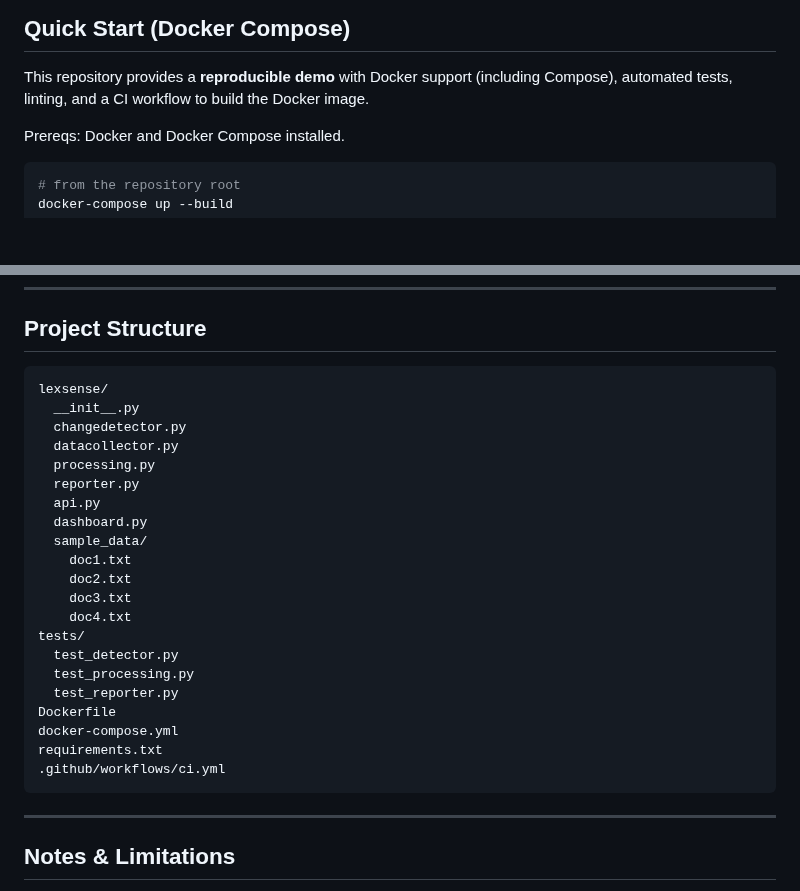
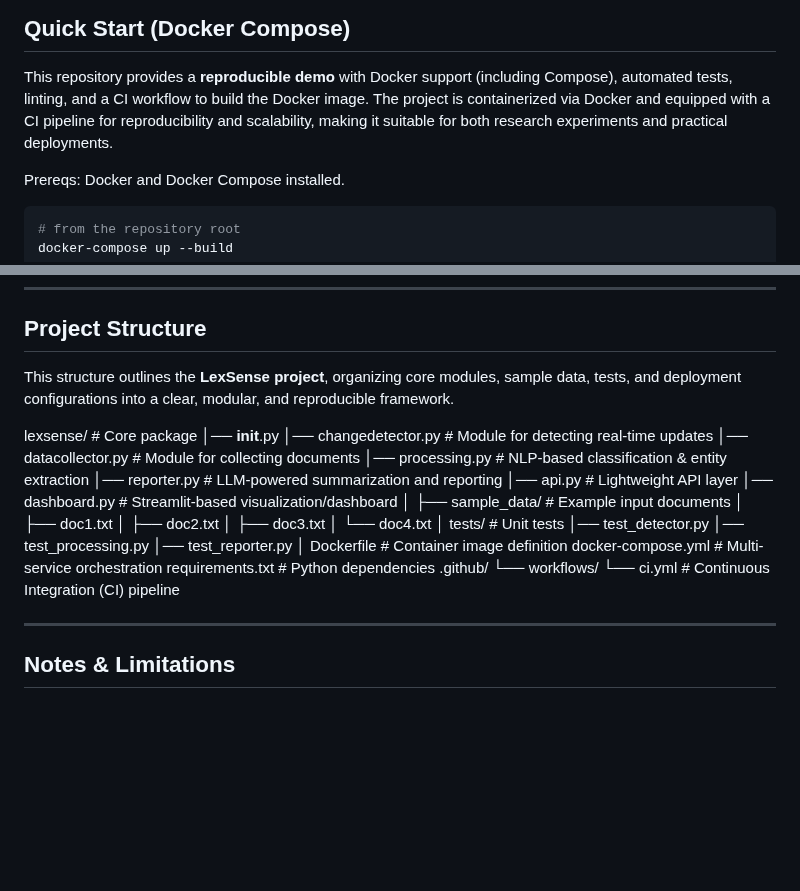
Before and after one commit to leemgs/lexsense, a Markdown page: README.md, 2 parts joined by grey strips. GitHub-like rendering; blank space fills up the shorter version.

Commit message:
Revise README for improved project structure and Docker info

````diff
--- a/README.md
+++ b/README.md
@@ -22,6 +22,7 @@ LexSense is a modular, end-to-end framework for **regulatory monitoring** inspir
 
 ## Quick Start (Docker Compose)
 This repository provides a **reproducible demo** with Docker support (including Compose), automated tests, linting, and a CI workflow to build the Docker image.
+The project is containerized via Docker and equipped with a CI pipeline for reproducibility and scalability, making it suitable for both research experiments and practical deployments.
 
 Prereqs: Docker and Docker Compose installed.
 
@@ -87,29 +88,36 @@ GitHub Actions workflow (`.github/workflows/ci.yml`) runs tests, lint, and build
 
 ## Project Structure
 
-```
-lexsense/
-  __init__.py
-  changedetector.py
-  datacollector.py
-  processing.py
-  reporter.py
-  api.py
-  dashboard.py
-  sample_data/
-    doc1.txt
-    doc2.txt
-    doc3.txt
-    doc4.txt
-tests/
-  test_detector.py
-  test_processing.py
-  test_reporter.py
-Dockerfile
-docker-compose.yml
-requirements.txt
-.github/workflows/ci.yml
-```
+This structure outlines the **LexSense project**, organizing core modules, sample data, tests, and deployment configurations into a clear, modular, and reproducible framework.
+
+
+lexsense/                  # Core package
+│── __init__.py
+│── changedetector.py      # Module for detecting real-time updates
+│── datacollector.py       # Module for collecting documents
+│── processing.py          # NLP-based classification & entity extraction
+│── reporter.py            # LLM-powered summarization and reporting
+│── api.py                 # Lightweight API layer
+│── dashboard.py           # Streamlit-based visualization/dashboard
+│
+├── sample_data/           # Example input documents
+│   ├── doc1.txt
+│   ├── doc2.txt
+│   ├── doc3.txt
+│   └── doc4.txt
+│
+tests/                     # Unit tests
+│── test_detector.py
+│── test_processing.py
+│── test_reporter.py
+│
+Dockerfile                 # Container image definition
+docker-compose.yml         # Multi-service orchestration
+requirements.txt           # Python dependencies
+.github/
+└── workflows/
+    └── ci.yml             # Continuous Integration (CI) pipeline
+
 
 ---
 
````
